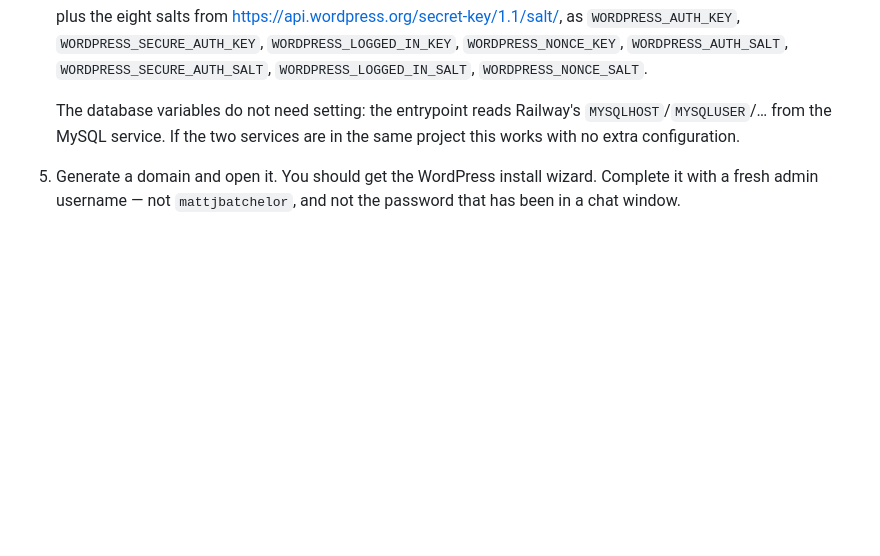
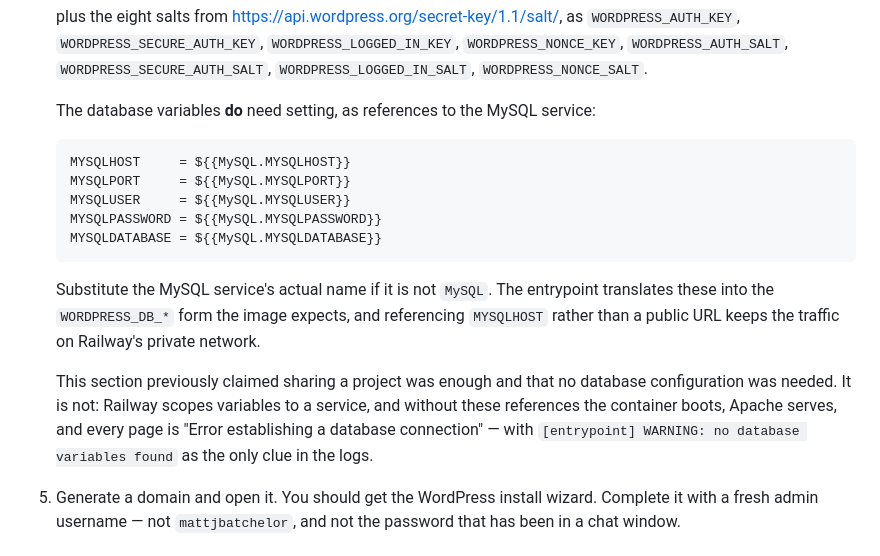
Before and after one commit to matthewjbatchelor/batchfromscratch, a Markdown page: docs/migration.md, the part around the change. Rendered like a GitHub page; blank space fills up the shorter version.

Commit message:
Correct the database setup docs
migration.md said the database variables "do not need setting" because the
entrypoint reads Railway's MYSQLHOST/MYSQLUSER from the MySQL service, and
that sharing a project was sufficient. Railway scopes variables to a
service, so nothing was reaching the container: it booted, Apache served,
and every page returned "Error establishing a database connection", with
"[entrypoint] WARNING: no database variables found" as the only clue.

The step now lists the reference variables that are actually required.

Co-Authored-By: Claude Opus 5 (1M context) <noreply@anthropic.com>

````diff
--- a/docs/migration.md
+++ b/docs/migration.md
@@ -87,9 +87,25 @@ archives".
    `WORDPRESS_NONCE_KEY`, `WORDPRESS_AUTH_SALT`, `WORDPRESS_SECURE_AUTH_SALT`,
    `WORDPRESS_LOGGED_IN_SALT`, `WORDPRESS_NONCE_SALT`.
 
-   The database variables do not need setting: the entrypoint reads Railway's
-   `MYSQLHOST`/`MYSQLUSER`/… from the MySQL service. If the two services are in the same
-   project this works with no extra configuration.
+   The database variables **do** need setting, as references to the MySQL service:
+
+   ```
+   MYSQLHOST     = ${{MySQL.MYSQLHOST}}
+   MYSQLPORT     = ${{MySQL.MYSQLPORT}}
+   MYSQLUSER     = ${{MySQL.MYSQLUSER}}
+   MYSQLPASSWORD = ${{MySQL.MYSQLPASSWORD}}
+   MYSQLDATABASE = ${{MySQL.MYSQLDATABASE}}
+   ```
+
+   Substitute the MySQL service's actual name if it is not `MySQL`. The entrypoint
+   translates these into the `WORDPRESS_DB_*` form the image expects, and referencing
+   `MYSQLHOST` rather than a public URL keeps the traffic on Railway's private network.
+
+   This section previously claimed sharing a project was enough and that no database
+   configuration was needed. It is not: Railway scopes variables to a service, and
+   without these references the container boots, Apache serves, and every page is
+   "Error establishing a database connection" — with `[entrypoint] WARNING: no database
+   variables found` as the only clue in the logs.
 
 5. Generate a domain and open it. You should get the WordPress install wizard. Complete
    it with a fresh admin username — not `mattjbatchelor`, and not the password that has
````
